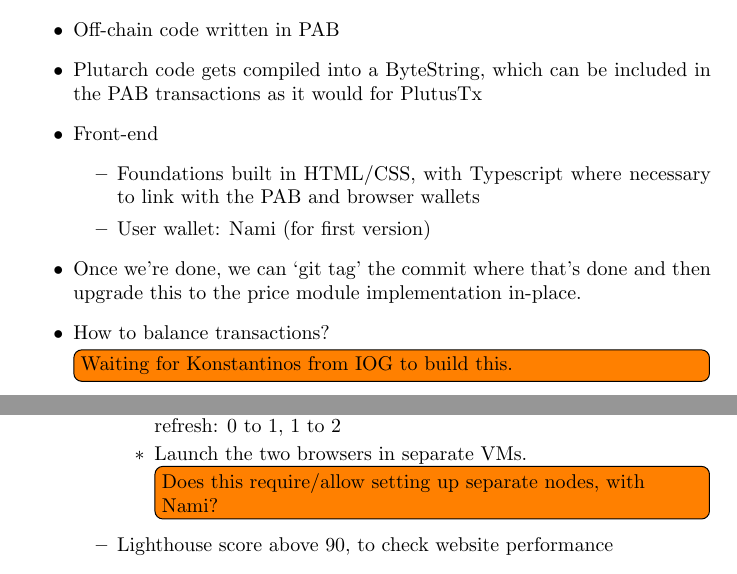
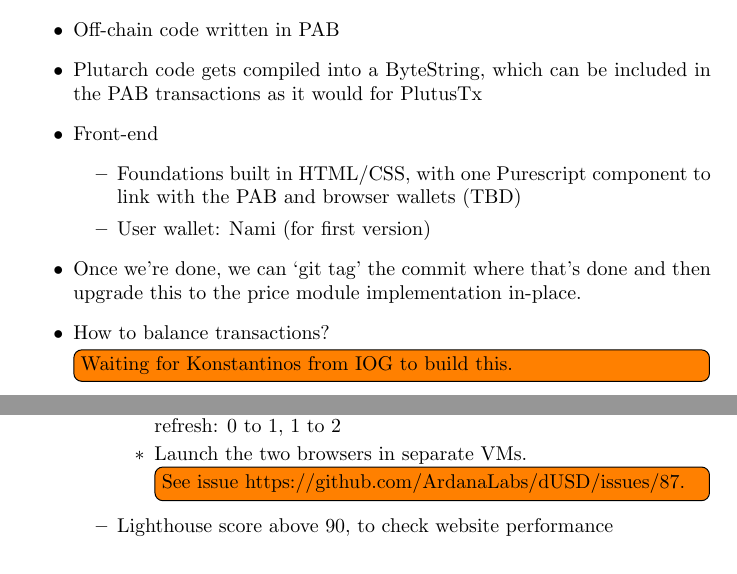
Before and after one commit to ArdanaLabs/hello-cardano-template, a LaTeX document (docs/hello-world.tex): two parts of pages 1 and 2 of 3, joined at a grey line, cut so that both start at the same text. Compiled offline with pdfLaTeX.

Commit message:
Last fixes before merging

```diff
--- a/docs/hello-world.tex
+++ b/docs/hello-world.tex
@@ -33,8 +33,8 @@
     the PAB transactions as it would for PlutusTx
   \item Front-end
   \begin{itemize}
-    \item Foundations built in HTML/CSS, with Typescript where necessary to link
-      with the PAB and browser wallets
+    \item Foundations built in HTML/CSS, with one Purescript component to link
+      with the PAB and browser wallets (TBD)
     \item User wallet: Nami (for first version)
   \end{itemize}
   \item Once we’re done, we can `git tag' the commit where that’s done and then
@@ -63,8 +63,8 @@
         \item Open two browsers, connected to two separate wallets, and check
           that incrementing on one updates the number on the other after
           refresh: $0$ to $1$, $1$ to $2$
-        \item Launch the two browsers in separate VMs. \todo{Does this
-          require/allow setting up separate nodes, with Nami?}
+        \item Launch the two browsers in separate VMs.
+          \todo{See issue https://github.com/ArdanaLabs/dUSD/issues/87.}
       \end{itemize}
     \item Lighthouse score above $90$, to check website performance
   \end{itemize}
```
